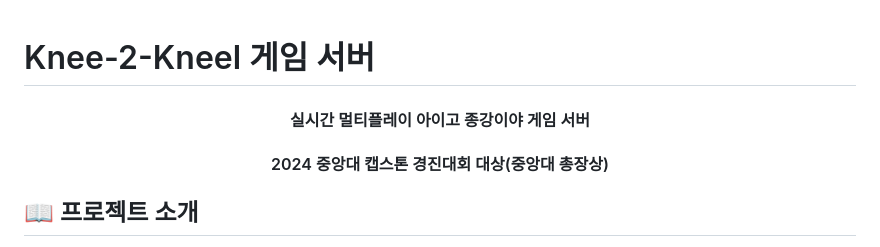
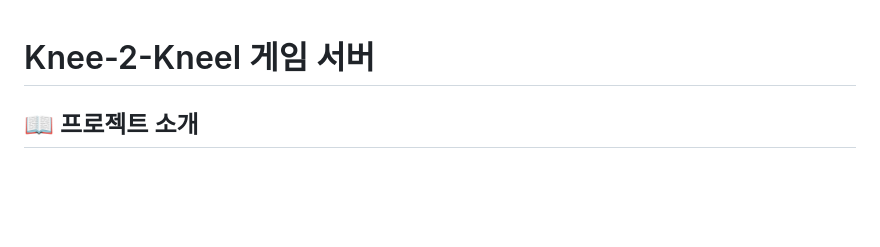
Before and after one commit to JHoon0214/Knee-2-Kneel-Nest, a Markdown page: README.md, the part around the change. GitHub-like rendering; blank space fills up the shorter version.

Commit message:
Clean up README by removing unnecessary headers
Removed promotional headers from the README.

```diff
--- a/README.md
+++ b/README.md
@@ -1,7 +1,4 @@
 # Knee-2-Kneel 게임 서버
-
-<h4 align="center">실시간 멀티플레이 아이고 종강이야 게임 서버</h4>
-<h4 align="center">2024 중앙대 캡스톤 경진대회 대상(중앙대 총장상)</h4>
 
 ## 📖 프로젝트 소개
 
```
